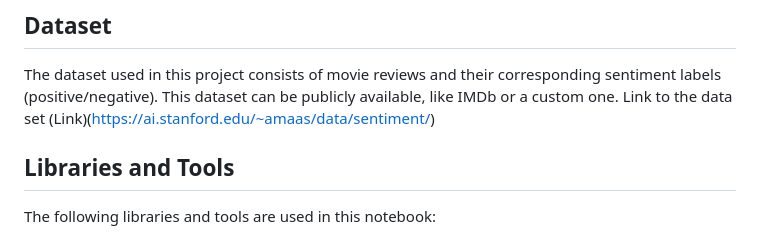
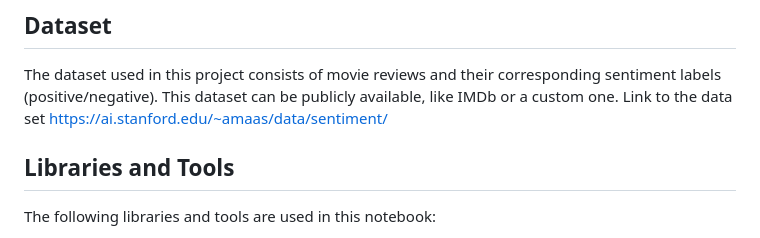
Before and after one commit to PavelM90/-Projects, a Markdown page: Movie Review Sentiment Analysis/README.md, the part around the change. Drawn GitHub-style.

```diff
--- a/Movie Review Sentiment Analysis/README.md
+++ b/Movie Review Sentiment Analysis/README.md
@@ -22,7 +22,7 @@ Sentiment analysis is a key application of NLP in determining the sentiment behi
 
 The dataset used in this project consists of movie reviews and their corresponding sentiment labels (positive/negative). This dataset can be publicly available, like IMDb or a custom one.
 Link to the data set
-(Link)(https://ai.stanford.edu/~amaas/data/sentiment/)
+https://ai.stanford.edu/~amaas/data/sentiment/
 ## Libraries and Tools
 
 The following libraries and tools are used in this notebook:
```
